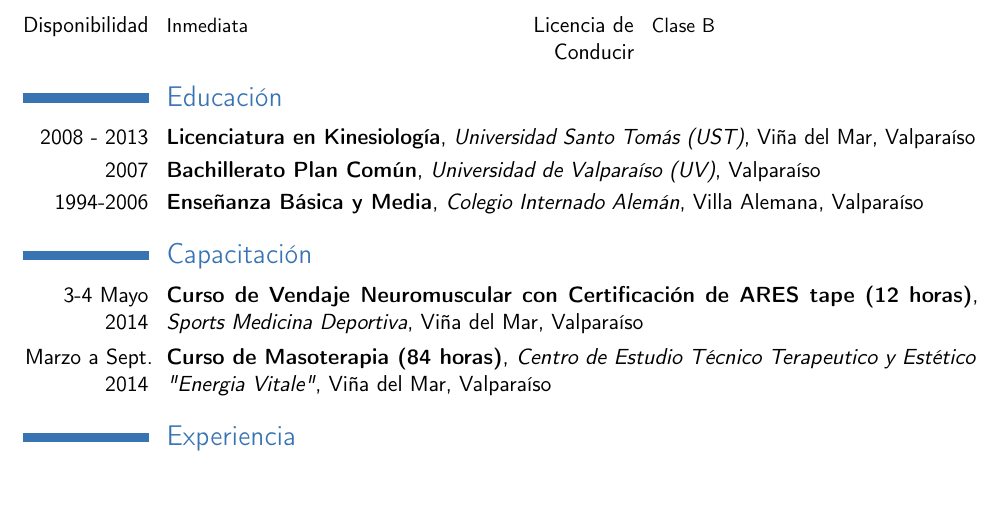
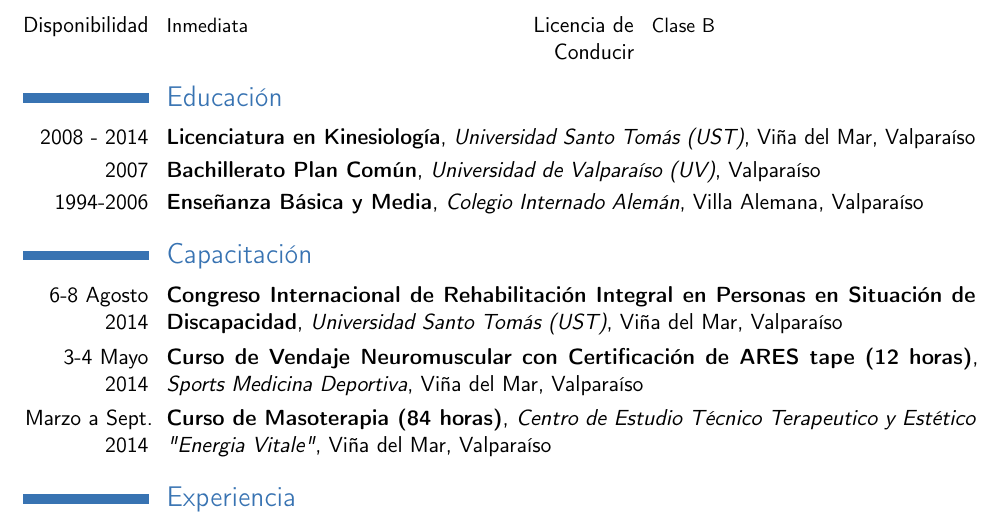
Before and after one commit to XzAeRo/personal, a LaTeX CV (curriculum/daniela/DanielaVidal.es.tex): part of page 1 of 2, cut so that both start at the same text, the shorter picture padded with empty space. Compiled offline with pdfLaTeX.

Commit message:
update
Signed-off-by: Victor Gonzalez <victor.gonzalezro@gmail.com>

```diff
--- a/curriculum/daniela/DanielaVidal.es.tex
+++ b/curriculum/daniela/DanielaVidal.es.tex
@@ -39,7 +39,7 @@
 
 \section{Educación}
 
-\cventry{2008 - 2013}
+\cventry{2008 - 2014}
         {Licenciatura en Kinesiología}
         {Universidad Santo Tomás (UST)}
         {Viña del Mar, Valparaíso}
@@ -58,6 +58,13 @@
         {}{}
 
 \section{Capacitación}
+
+\cventry{6-8 Agosto 2014}
+        {Congreso Internacional de Rehabilitación Integral en Personas en Situación de Discapacidad}
+        {Universidad Santo Tomás (UST)}
+        {Viña del Mar, Valparaíso}
+        {}
+        {}
 
 \cventry{3-4 Mayo 2014}
         {Curso de Vendaje Neuromuscular con Certificación de ARES tape (12 horas)}
```
Also changed, not shown: curriculum/daniela/DanielaVidal.es.pdf.
